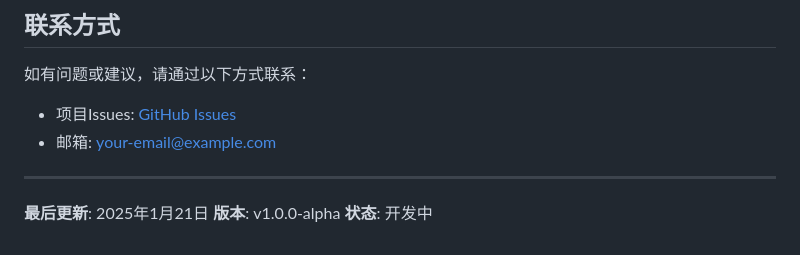
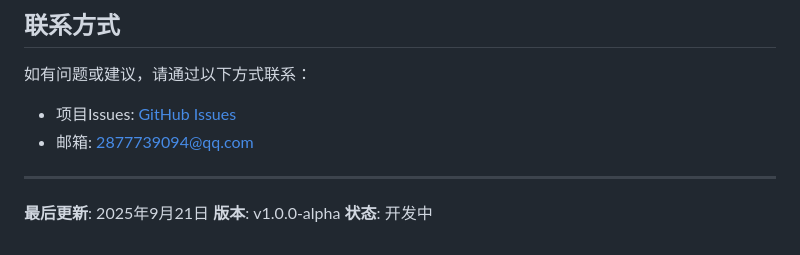
Before and after one commit to Cooper1307/mininutriscan, a Markdown page: README.md, the part around the change. Rendered like a GitHub page.

Commit message:
Update README.md with latest changes

```diff
--- a/README.md
+++ b/README.md
@@ -172,10 +172,10 @@ cd android-app
 
 如有问题或建议，请通过以下方式联系：
 - 项目Issues: [GitHub Issues](https://github.com/your-repo/issues)
-- 邮箱: your-email@example.com
+- 邮箱: 2877739094@qq.com
 
 ---
 
-**最后更新**: 2025年1月21日
+**最后更新**: 2025年9月21日
 **版本**: v1.0.0-alpha
 **状态**: 开发中
```
